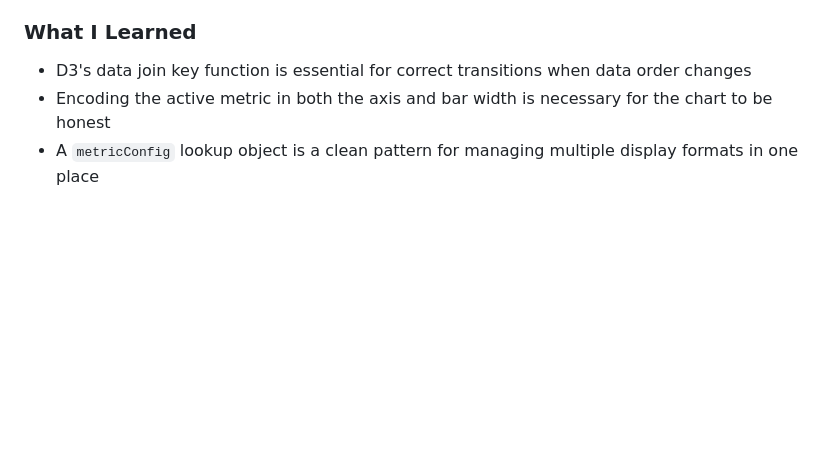
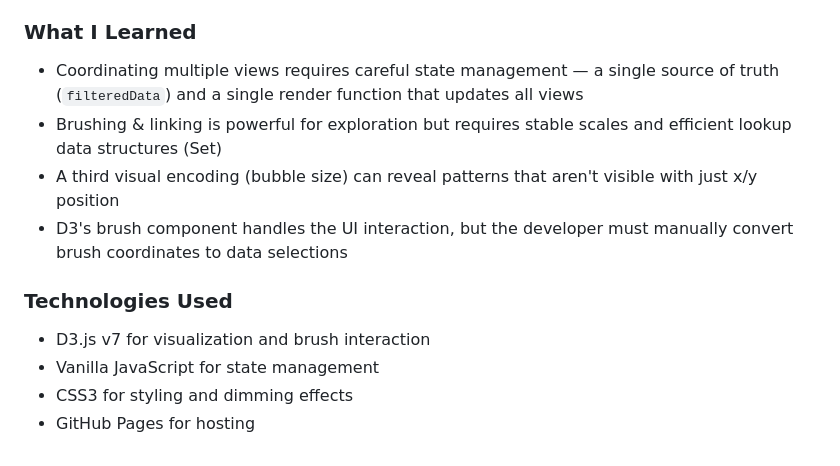
Before and after one commit to daniellecarrol/college-majors-viz, a Markdown page: WRITEUP.md, the part around one of its changes. GitHub-like rendering; blank space fills up the shorter version.

```diff
--- a/WRITEUP.md
+++ b/WRITEUP.md
@@ -57,5 +97,13 @@ Solo project.
 
 ### What I Learned
-- D3's data join key function is essential for correct transitions when data order changes
-- Encoding the active metric in both the axis and bar width is necessary for the chart to be honest
-- A `metricConfig` lookup object is a clean pattern for managing multiple display formats in one place
+
+- Coordinating multiple views requires careful state management — a single source of truth (`filteredData`) and a single render function that updates all views
+- Brushing & linking is powerful for exploration but requires stable scales and efficient lookup data structures (Set)
+- A third visual encoding (bubble size) can reveal patterns that aren't visible with just x/y position
+- D3's brush component handles the UI interaction, but the developer must manually convert brush coordinates to data selections
+
+### Technologies Used
+- D3.js v7 for visualization and brush interaction
+- Vanilla JavaScript for state management
+- CSS3 for styling and dimming effects
+- GitHub Pages for hosting
```
Also changed, not shown: other parts of WRITEUP.md (+55 -15 lines).
